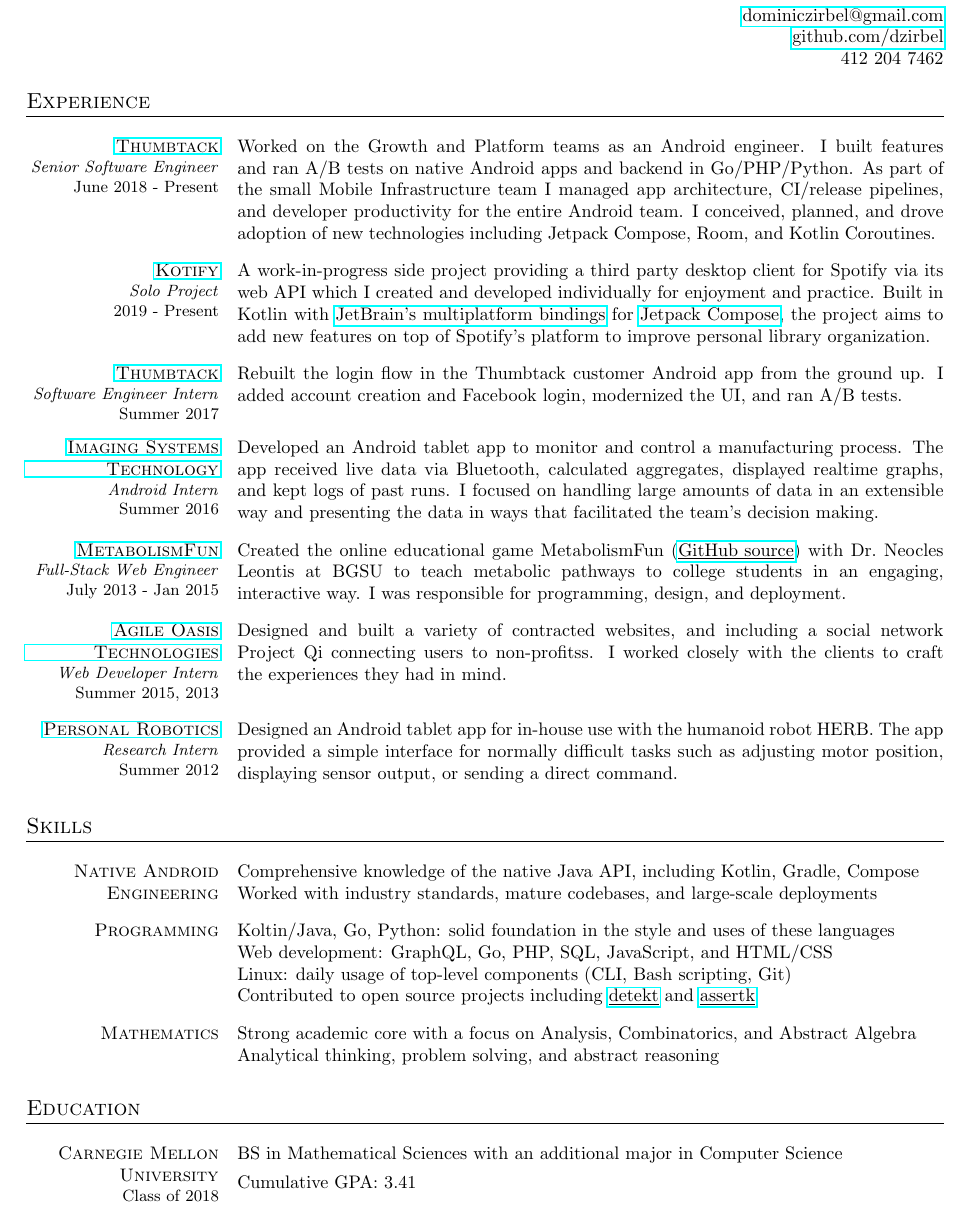
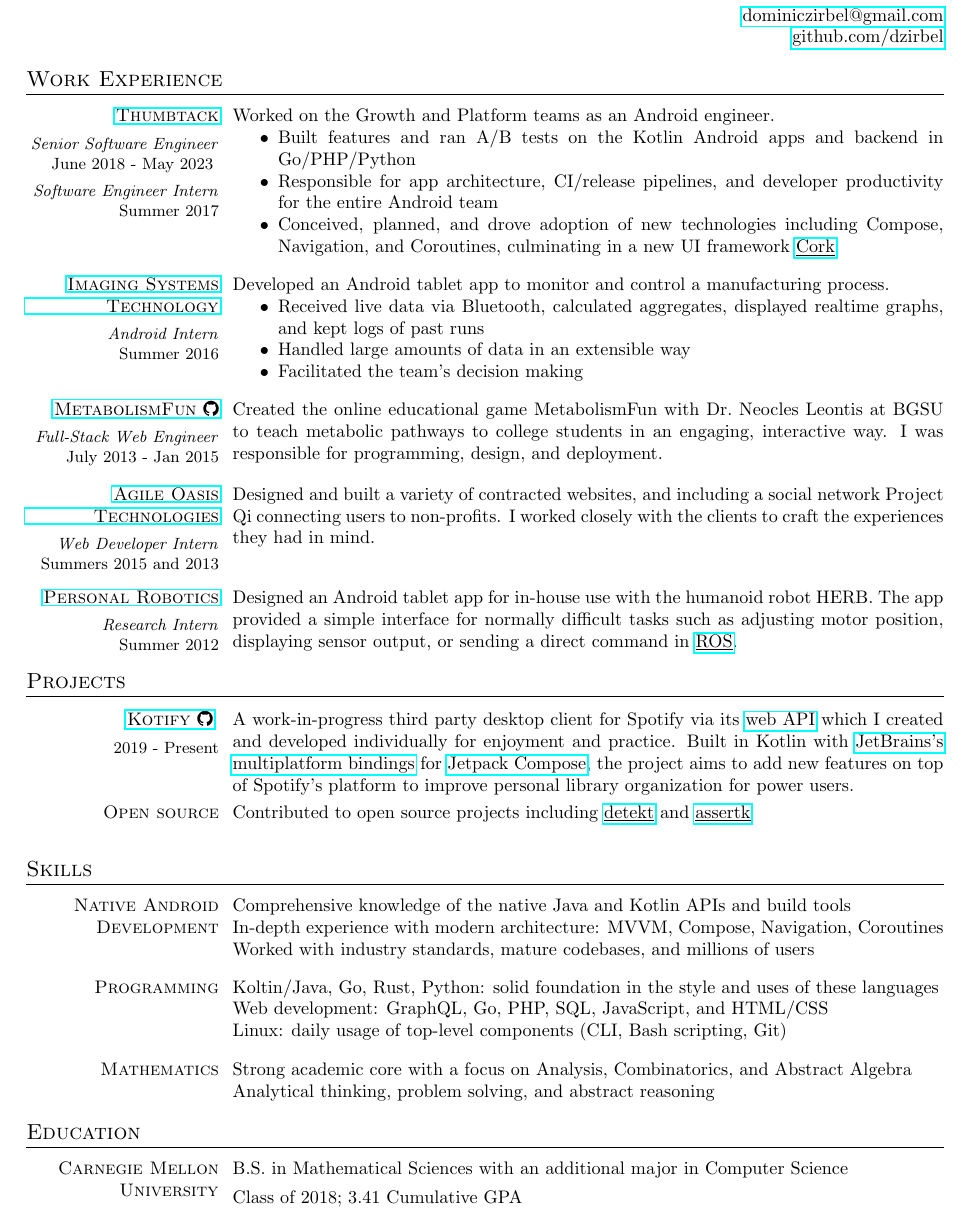
Before and after one commit to dzirbel/resume, a LaTeX CV (v2/resume.tex): part of the page, cut so that both start at the same text. The pictures show the PDF file v2/resume.pdf that the author committed with the source.

Commit message:
Update as of June 2023

```diff
--- a/v2/resume.tex
+++ b/v2/resume.tex
@@ -78,26 +97,46 @@
 \begin{flushright}
     \textbf{\Large{Dominic Zirbel}} \\
     \href{mailto:dominiczirbel@gmail.com}{dominiczirbel@gmail.com} \\
-    \href{https://github.com/dzirbel}{github.com/dzirbel} \\
-    412 204 7462
+    \href{https://github.com/dzirbel}{github.com/dzirbel}
 \end{flushright}
 
 %%%%%%%%%%%%%%%%%%
 %%% EXPERIENCE %%%
 %%%%%%%%%%%%%%%%%%
-\section{Experience}
+\section{Work Experience}
 
-\begin{resumecols}{Thumbtack}{https://www.thumbtack.com/about}{Senior Software Engineer}{June 2018 - Present}
-    Worked on the Growth and Platform teams as an Android engineer. I built features and ran A/B tests on native Android apps and backend in Go/PHP/Python. As part of the small Mobile Infrastructure team I managed app architecture, CI/release pipelines, and developer productivity for the entire Android team. I conceived, planned, and drove adoption of new technologies including Jetpack Compose, Room, and Kotlin Coroutines.
+\begin{resumecols6}{Thumbtack}{https://www.thumbtack.com/about}{Senior Software Engineer}{June 2018 - May 2023}{Software Engineer Intern}{Summer 2017}
+    Worked on the Growth and Platform teams as an Android engineer.
+    \begin{itemize}
+      \item Built features and ran A/B tests on the Kotlin Android apps and backend in Go/PHP/Python
+      \item Responsible for app architecture, CI/release pipelines, and developer productivity for the entire Android team
+      \item Conceived, planned, and drove adoption of new technologies including Compose, Navigation, and Coroutines, culminating in a new UI framework \href{https://medium.com/thumbtack-engineering/61a24e5e82b6}{\underline{Cork}}
+    \end{itemize}
+\end{resumecols6}
+
+\vspace{6pt}
+
+\begin{resumecols}{Imaging Systems Technology}{http://www.teamist.com}{Android Intern}{Summer 2016}
+    Developed an Android tablet app to monitor and control a manufacturing process.
+    \begin{itemize}
+      \item Received live data via Bluetooth, calculated aggregates, displayed realtime graphs, and kept logs of past runs
+      \item Handled large amounts of data in an extensible way
+      \item Facilitated the team's decision making
+    \end{itemize}
 \end{resumecols}
 
-\begin{resumecols}{Kotify}{https://github.com/dzirbel/kotify}{Solo Project}{2019 - Present}
-    A work-in-progress side project providing a third party desktop client for Spotify via its \href{https://developer.spotify.com/documentation/web-api/}{web API} which I created and developed individually for enjoyment and practice. Built in Kotlin with \href{https://www.jetbrains.com/lp/compose-mpp/}{JetBrain's multiplatform bindings} for \href{https://developer.android.com/jetpack/compose}{Jetpack Compose}, the project aims to add new features on top of Spotify's platform to improve personal library organization.
+\vspace{6pt}
+
+\begin{resumecols}{MetabolismFun \faicon{github}}{https://github.com/dzirbel/metabolism-fun}{Full-Stack Web Engineer}{July 2013 - Jan 2015}
+    Created the online educational game MetabolismFun with Dr.\ Neocles Leontis at BGSU to teach metabolic pathways to college students in an engaging, interactive way. I was responsible for programming, design, and deployment.
 \end{resumecols}
 
-\begin{resumecols}{Thumbtack}{https://www.thumbtack.com/about}{Software Engineer Intern}{Summer 2017}
-    Rebuilt the login flow in the Thumbtack customer Android app from the ground up. I added account creation and Facebook login, modernized the UI, and ran A/B tests.
+\vspace{6pt}
+
+\begin{resumecols}{Agile Oasis Technologies}{http://agileoasis.com}{Web Developer Intern}{Summers 2015 and 2013}
+    Designed and built a variety of contracted websites, and including a social network Project Qi connecting users to non-profits. I worked closely with the clients to craft the experiences they had in mind.
 \end{resumecols}
 
-\begin{resumecols}{Imaging Systems Technology}{http://www.teamist.com}{Android Intern}{Summer 2016}
-    Developed an Android tablet app to monitor and control a manufacturing process. The app received live data via Bluetooth, calculated aggregates, displayed realtime graphs, and kept logs of past runs. I focused on handling large amounts of data in an extensible way and presenting the data in ways that facilitated the team's decision making.
+\vspace{6pt}
+
+\begin{resumecols}{Personal Robotics}{https://personalrobotics.cs.washington.edu}{Research Intern}{Summer 2012}
@@ -108,29 +146,36 @@
-\end{resumecols}
+%%%%%%%%%%%%%%%%
+%%% PROJECTS %%%
+%%%%%%%%%%%%%%%%
+\section{Projects}
 
-\begin{resumecols}{Agile Oasis Technologies}{http://agileoasis.com}{Web Developer Intern}{Summer 2015, 2013}
-    Designed and built a variety of contracted websites, and including a social network Project Qi connecting users to non-profitss. I worked closely with the clients to craft the experiences they had in mind.
-\end{resumecols}
+\begin{resumecols2}{\href{https://github.com/dzirbel/kotify}{Kotify \faicon{github}}}{2019 - Present}
+    A work-in-progress third party desktop client for Spotify via its \href{https://developer.spotify.com/documentation/web-api/}{web API} which I created and developed individually for enjoyment and practice. Built in Kotlin with \href{https://www.jetbrains.com/lp/compose-mpp/}{JetBrains's multiplatform bindings} for \href{https://developer.android.com/jetpack/compose}{Jetpack Compose}, the project aims to add new features on top of Spotify's platform to improve personal library organization for power users.
+\end{resumecols2}
 
-\begin{resumecols}{Personal Robotics}{https://personalrobotics.cs.washington.edu}{Research Intern}{Summer 2012}
-    Designed an Android tablet app for in-house use with the humanoid robot HERB. The app provided a simple interface for normally difficult tasks such as adjusting motor position, displaying sensor output, or sending a direct command.
-\end{resumecols}
+\begin{resumecols1}{Open source}
+    Contributed to open source projects including \href{https://github.com/detekt/detekt/issues?q=author\%3Adzirbel}{\underline{detekt}} and \href{https://github.com/willowtreeapps/assertk/issues?q=author\%3Adzirbel}{\underline{assertk}}
+\end{resumecols1}
 
 %%%%%%%%%%%%%%
 %%% SKILLS %%%
 %%%%%%%%%%%%%%
 \section{Skills}
 
-\begin{resumecols1}{Native Android Engineering}
-    Comprehensive knowledge of the native Java API, including Kotlin, Gradle, Compose \\
-    Worked with industry standards, mature codebases, and large-scale deployments
+\begin{resumecols1}{Native Android Development}
+    Comprehensive knowledge of the native Java and Kotlin APIs and build tools \\
+    In-depth experience with modern architecture: MVVM, Compose, Navigation, Coroutines \\
+    Worked with industry standards, mature codebases, and millions of users
 \end{resumecols1}
 
+\vspace{6pt}
+
 \begin{resumecols1}{Programming}
-    Koltin/Java, Go, Python: solid foundation in the style and uses of these languages \\
+    Koltin/Java, Go, Rust, Python: solid foundation in the style and uses of these languages \\
     Web development: GraphQL, Go, PHP, SQL, JavaScript, and HTML/CSS \\
-    Linux: daily usage of top-level components (CLI, Bash scripting, Git) \\
-    Contributed to open source projects including \href{https://github.com/detekt/detekt/issues?q=author\%3Adzirbel}{\underline{detekt}} and \href{https://github.com/willowtreeapps/assertk/issues?q=author\%3Adzirbel}{\underline{assertk}}
+    Linux: daily usage of top-level components (CLI, Bash scripting, Git)
 \end{resumecols1}
+
+\vspace{6pt}
 
 \begin{resumecols1}{Mathematics}
     Strong academic core with a focus on Analysis, Combinatorics, and Abstract Algebra \\
@@ -142,10 +187,10 @@
 %%%%%%%%%%%%%%%%%
 \section{Education}
 
-\begin{resumecols2}{Carnegie Mellon University}{Class of 2018}
-    BS in Mathematical Sciences with an additional major in Computer Science
+\begin{resumecols1}{Carnegie Mellon University}
+    B.S. in Mathematical Sciences with an additional major in Computer Science
     \lb
-    Cumulative GPA: 3.41
-\end{resumecols2}
+    Class of 2018; 3.41 Cumulative GPA
+\end{resumecols1}
 
 \end{document}
```
Also changed, not shown: README.md, v2/resume.pdf, v2/resume.tex (50 more changed lines).
